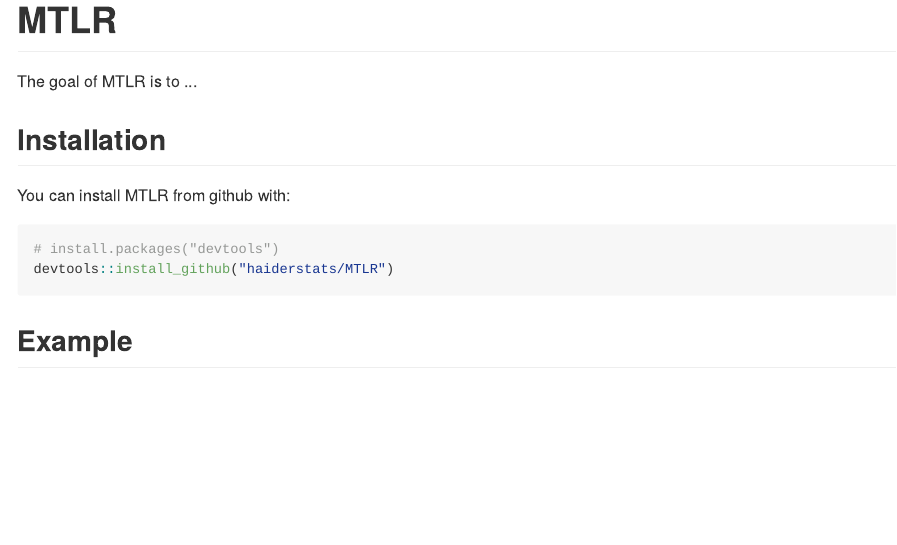
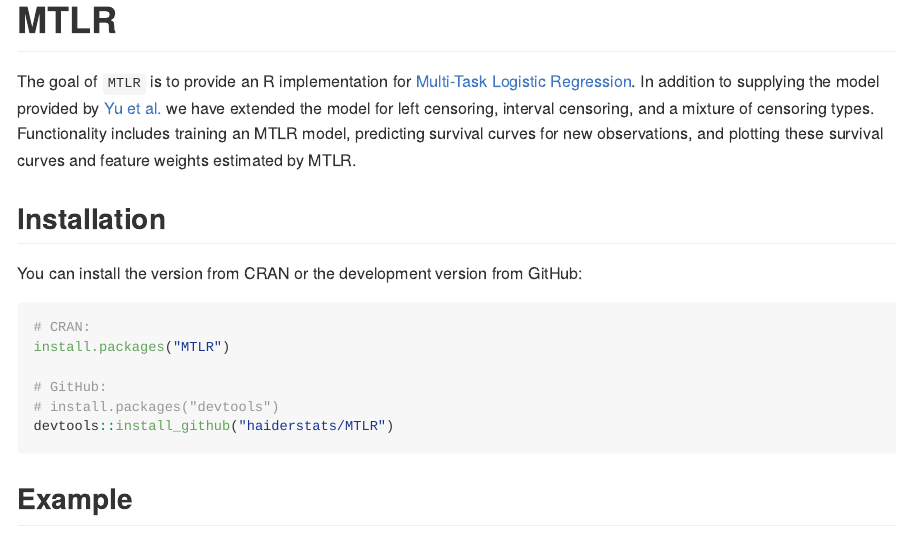
Before and after one commit to haiderstats/MTLR, an R Markdown document (README.Rmd): the page in a window 1100 px wide, from its top. The pictures show the output file README.md that the author committed with the source, drawn offline in the style of GitHub; badge pictures from the web are left out.

Commit message:
update README.md

````diff
--- a/README.Rmd
+++ b/README.Rmd
@@ -15,13 +15,18 @@
 [![Build Status](https://travis-ci.org/haiderstats/MTLR.svg?branch=master)](https://travis-ci.org/haiderstats/MTLR)
 [![codecov](https://codecov.io/gh/haiderstats/MTLR/branch/master/graphs/badge.svg)](https://codecov.io/gh/haiderstats/MTLR)
 
-The goal of MTLR is to ...
+The goal of `MTLR` is to provide an R implementation for [Multi-Task Logistic Regression](https://papers.nips.cc/paper/4210-learning-patient-specific-cancer-survival-distributions-as-a-sequence-of-dependent-regressors). In addition to supplying the model provided by [Yu et al.](https://papers.nips.cc/paper/4210-learning-patient-specific-cancer-survival-distributions-as-a-sequence-of-dependent-regressors) we have extended the model for left censoring, interval censoring, and a mixture of censoring types. Functionality includes training an MTLR model, predicting survival curves for new observations, and plotting these survival curves and feature weights estimated by MTLR.
 
 ## Installation
 
-You can install MTLR from github with:
+You can install the version from CRAN or the development version from GitHub:
 
-```{r gh-installation, eval = FALSE}
+```{r, eval = FALSE}
+# CRAN:
+install.packages("MTLR")
+
+# GitHub:
+
 # install.packages("devtools")
 devtools::install_github("haiderstats/MTLR")
 ```
````
Also changed, not shown: README-example-1.png (added), README-example-2.png (added), README.md.
